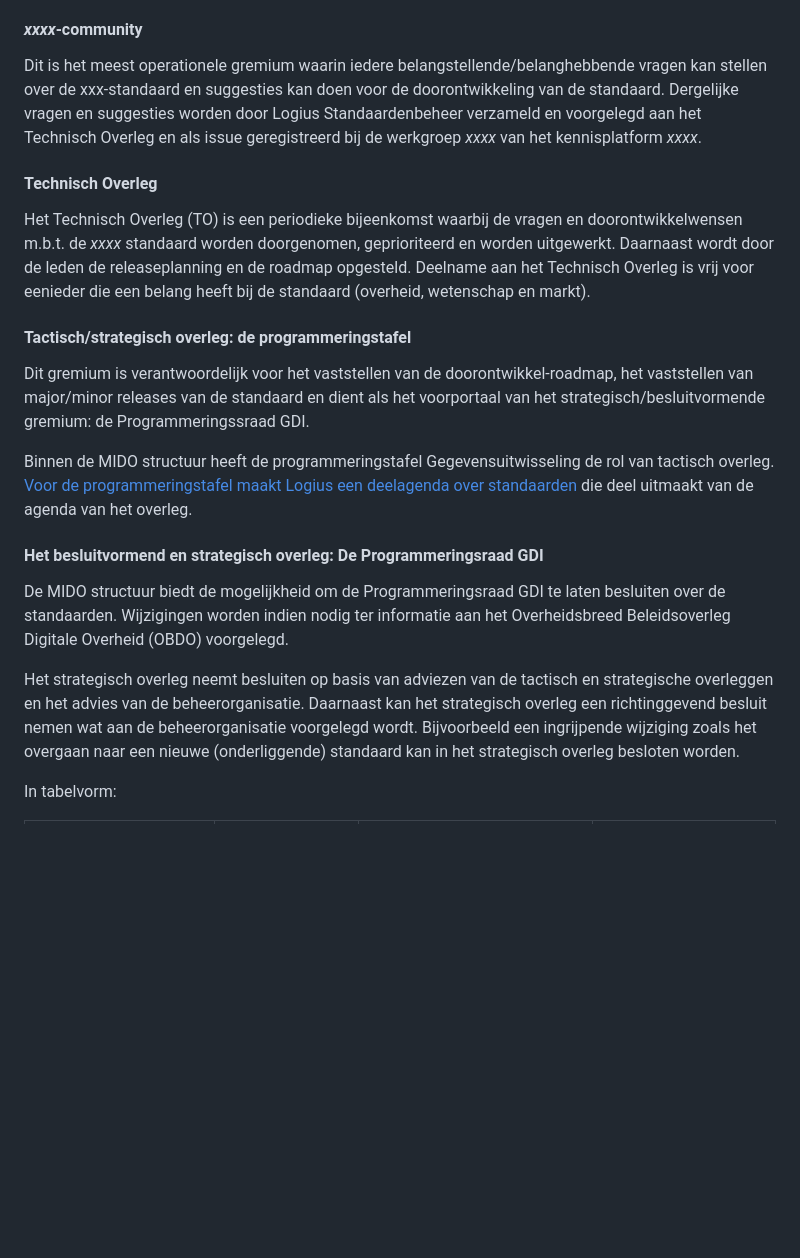
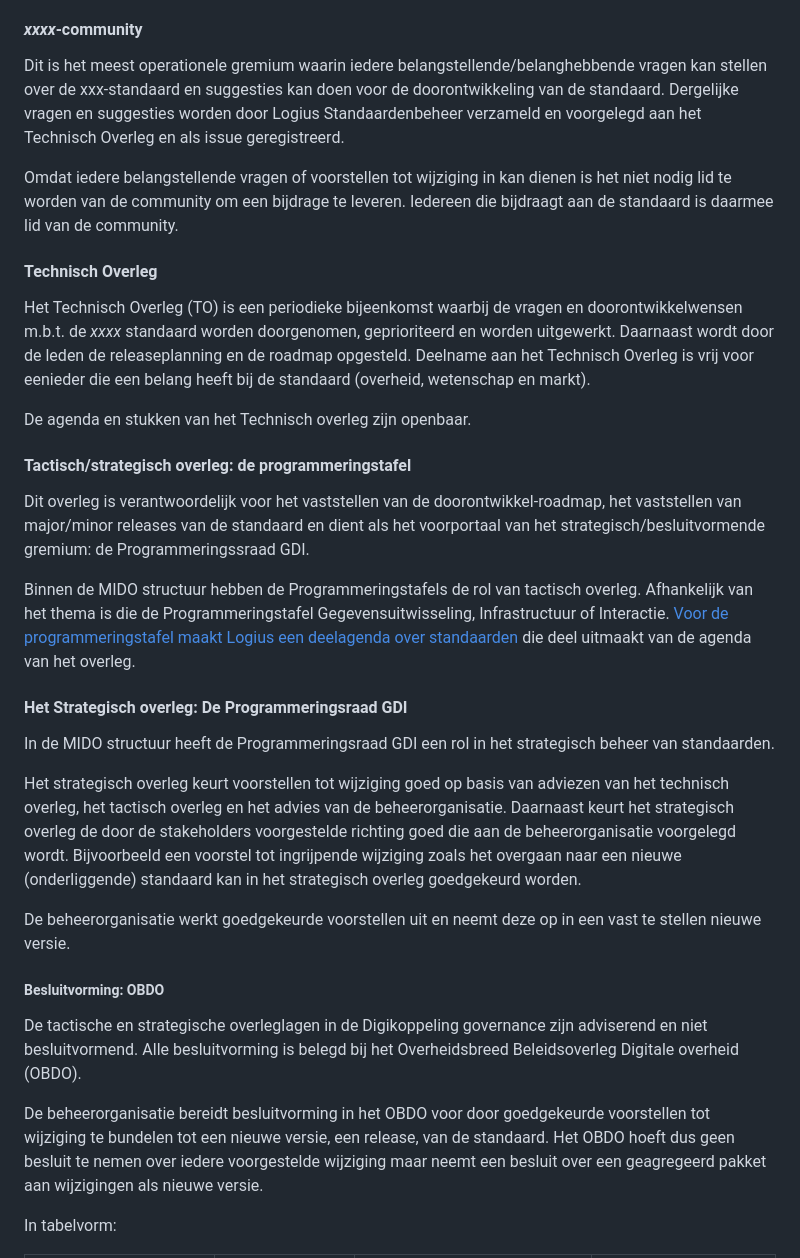
Before and after one commit to Logius-standaarden/Logius-Beheermodel, a Markdown page: ch02_Strategie.md, the part around one of its changes. GitHub-like rendering; blank space fills up the shorter version.

Commit message:
Update ch02_Strategie.md
MIDO overleggen hebbeb adviserende rol. Alleen OBDO besluit.

```diff
--- a/ch02_Strategie.md
+++ b/ch02_Strategie.md
@@ -65,9 +65,13 @@ de governance op de standaard:
 Dit is het meest operationele gremium waarin iedere
 belangstellende/belanghebbende vragen kan stellen over de
 xxx-standaard en suggesties kan doen voor de doorontwikkeling van de
-standaard. Dergelijke vragen en suggesties worden door Logius Standaardenbeheer verzameld
-en voorgelegd aan het Technisch Overleg en als issue geregistreerd bij
-de werkgroep _xxxx_ van het kennisplatform _xxxx_.
+standaard. Dergelijke vragen en suggesties worden door Logius Standaardenbeheer
+verzameld en voorgelegd aan het Technisch Overleg en als issue geregistreerd.
+
+Omdat iedere belangstellende vragen of voorstellen tot wijziging in
+kan dienen is het niet nodig lid te worden van de community om een
+bijdrage te leveren. Iedereen die bijdraagt aan de standaard is
+daarmee lid van de community.
 
 #### Technisch Overleg
 
@@ -78,32 +82,49 @@ releaseplanning en de roadmap opgesteld. Deelname aan het Technisch Overleg
 is vrij voor eenieder die een belang heeft bij de standaard
 (overheid, wetenschap en markt).
 
+De agenda en stukken van het Technisch overleg zijn openbaar.
+
 #### Tactisch/strategisch overleg: de programmeringstafel
-Dit gremium is verantwoordelijk voor het vaststellen van de
+
+Dit overleg is verantwoordelijk voor het vaststellen van de
 doorontwikkel-roadmap, het vaststellen van major/minor releases van de
 standaard en dient als het voorportaal van het
 strategisch/besluitvormende gremium: de Programmeringssraad GDI.
 
-Binnen de MIDO structuur heeft de programmeringstafel Gegevensuitwisseling
-de rol van tactisch overleg.
+Binnen de MIDO structuur hebben de Programmeringstafels de rol van tactisch overleg.
+Afhankelijk van het thema is die de Programmeringstafel Gegevensuitwisseling,
+Infrastructuur of Interactie.
 [Voor de programmeringstafel maakt Logius een deelagenda over standaarden](https://github.com/Logius-standaarden/Overleg/tree/main/Programmeringstafels/Gegevensuitwisseling)
 die deel uitmaakt van de agenda van het overleg.
 
+#### Het Strategisch overleg: De Programmeringsraad GDI
 
-#### Het besluitvormend en strategisch overleg: De Programmeringsraad GDI
+In de MIDO structuur heeft de Programmeringsraad GDI
+een rol in het strategisch beheer van standaarden.
 
-De MIDO structuur biedt de mogelijkheid om de Programmeringsraad GDI
-te laten besluiten over de standaarden. Wijzigingen worden indien
-nodig ter informatie aan het Overheidsbreed
-Beleidsoverleg Digitale Overheid (OBDO) voorgelegd.
+Het strategisch overleg keurt voorstellen tot wijziging goed op basis van
+adviezen van het technisch overleg, het tactisch overleg en het advies van de
+beheerorganisatie. Daarnaast keurt het strategisch overleg de door de
+stakeholders voorgestelde richting goed die aan de beheerorganisatie voorgelegd
+wordt. Bijvoorbeeld een voorstel tot ingrijpende wijziging zoals het overgaan
+naar een nieuwe (onderliggende) standaard kan in het strategisch overleg
+goedgekeurd worden.
 
-Het strategisch overleg neemt besluiten op basis van adviezen van de
-tactisch en strategische overleggen en het advies van de
-beheerorganisatie. Daarnaast kan het strategisch overleg een
-richtinggevend besluit nemen wat aan de beheerorganisatie voorgelegd
-wordt. Bijvoorbeeld een ingrijpende wijziging zoals het overgaan naar
-een nieuwe (onderliggende) standaard kan in het strategisch overleg
-besloten worden.
+De beheerorganisatie werkt goedgekeurde voorstellen uit en neemt deze op in
+een vast te stellen nieuwe versie.
+
+##### Besluitvorming: OBDO
+
+De tactische en strategische overleglagen in de Digikoppeling governance
+zijn adviserend en niet besluitvormend. Alle besluitvorming is belegd bij het
+Overheidsbreed Beleidsoverleg Digitale overheid (OBDO).
+
+De beheerorganisatie bereidt besluitvorming in het OBDO voor door goedgekeurde
+voorstellen tot wijziging te bundelen tot een nieuwe versie, een release,
+van de standaard. Het OBDO hoeft dus geen besluit te nemen over iedere voorgestelde
+wijziging maar neemt een besluit over een geagregeerd pakket aan wijzigingen als
+nieuwe versie.
+
 
 In tabelvorm:
 
```
Also changed, not shown: other parts of ch02_Strategie.md (+18 -10 lines).
